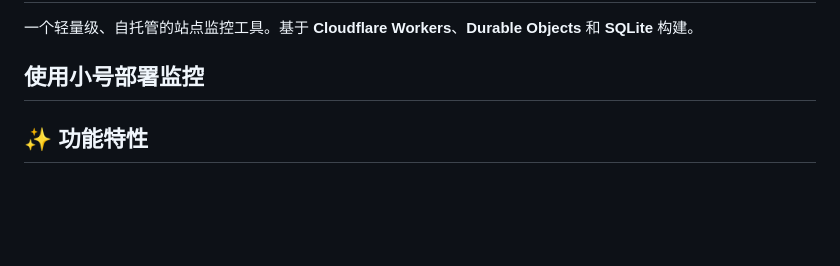
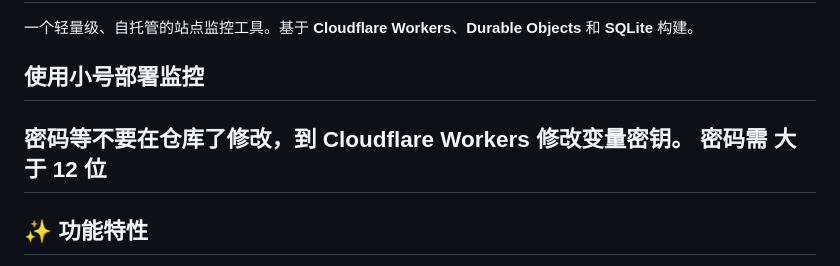
Before and after one commit to sade3dd/UptimePro, a Markdown page: README.md, the part around the change. Drawn GitHub-style; blank space fills up the shorter version.

```diff
--- a/README.md
+++ b/README.md
@@ -3,6 +3,8 @@
 一个轻量级、自托管的站点监控工具。基于 **Cloudflare Workers**、**Durable Objects** 和 **SQLite** 构建。
 
 ## 使用小号部署监控
+
+## 密码等不要在仓库了修改，到 Cloudflare Workers 修改变量密钥。 密码需 大于 12 位
 
 ## ✨ 功能特性
 
```
